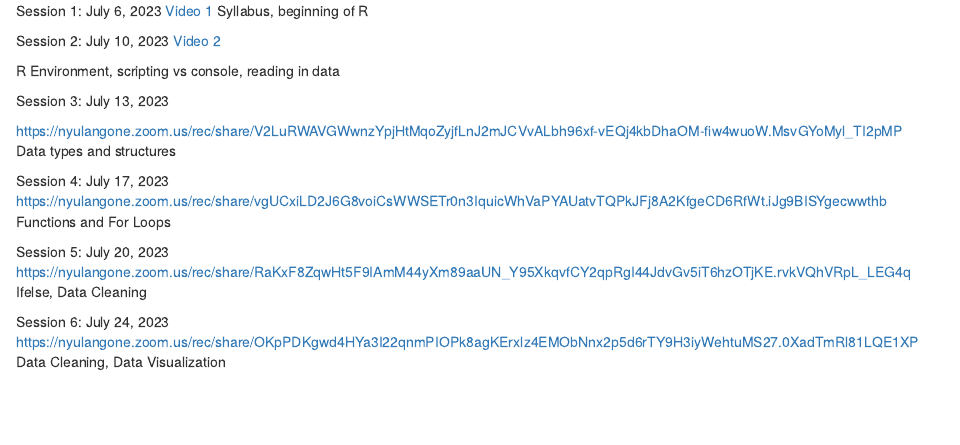
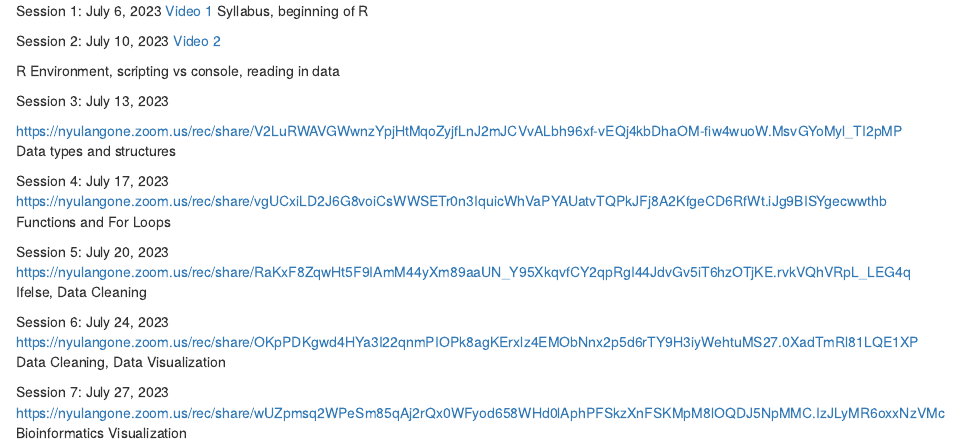
Before and after one commit to fredlapolla/RVilcekMaster23, an R Markdown document (VilcekMastersLevelVideos2023.Rmd): the page in a window 1100 px wide, from 190 px down. Rendered offline with R 4.5, knitr and Pandoc, with nearby package versions.

Commit message:
Update VilcekMastersLevelVideos2023.Rmd

```diff
--- a/VilcekMastersLevelVideos2023.Rmd
+++ b/VilcekMastersLevelVideos2023.Rmd
@@ -37,3 +37,7 @@ Ifelse, Data Cleaning
 Session 6: July 24, 2023
 https://nyulangone.zoom.us/rec/share/OKpPDKgwd4HYa3I22qnmPIOPk8agKErxlz4EMObNnx2p5d6rTY9H3iyWehtuMS27.0XadTmRl81LQE1XP
 Data Cleaning, Data Visualization
+
+Session 7: July 27, 2023
+https://nyulangone.zoom.us/rec/share/wUZpmsq2WPeSm85qAj2rQx0WFyod658WHd0lAphPFSkzXnFSKMpM8lOQDJ5NpMMC.IzJLyMR6oxxNzVMc
+Bioinformatics Visualization
```
